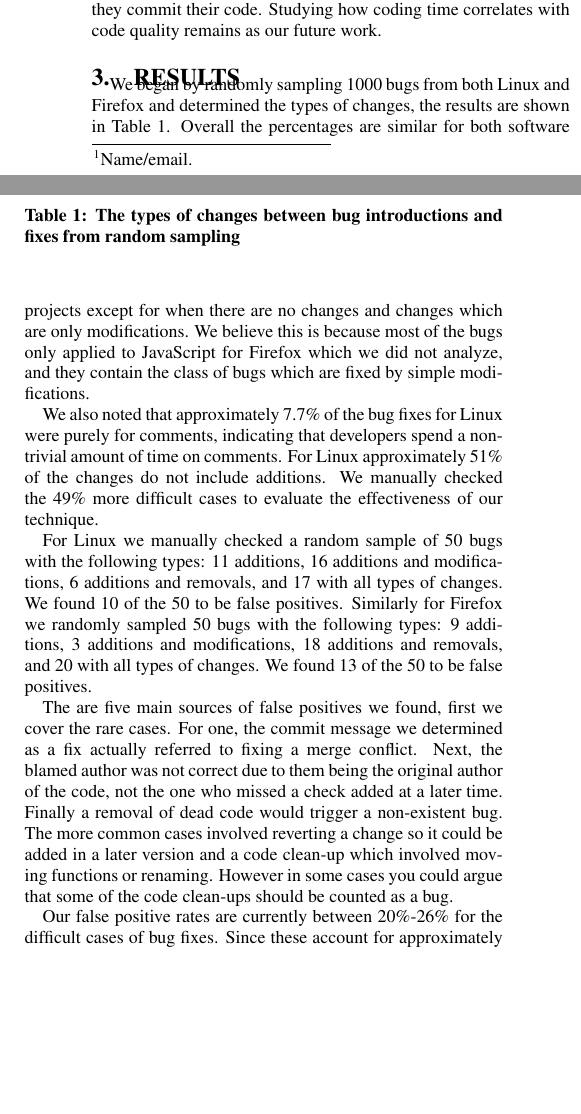
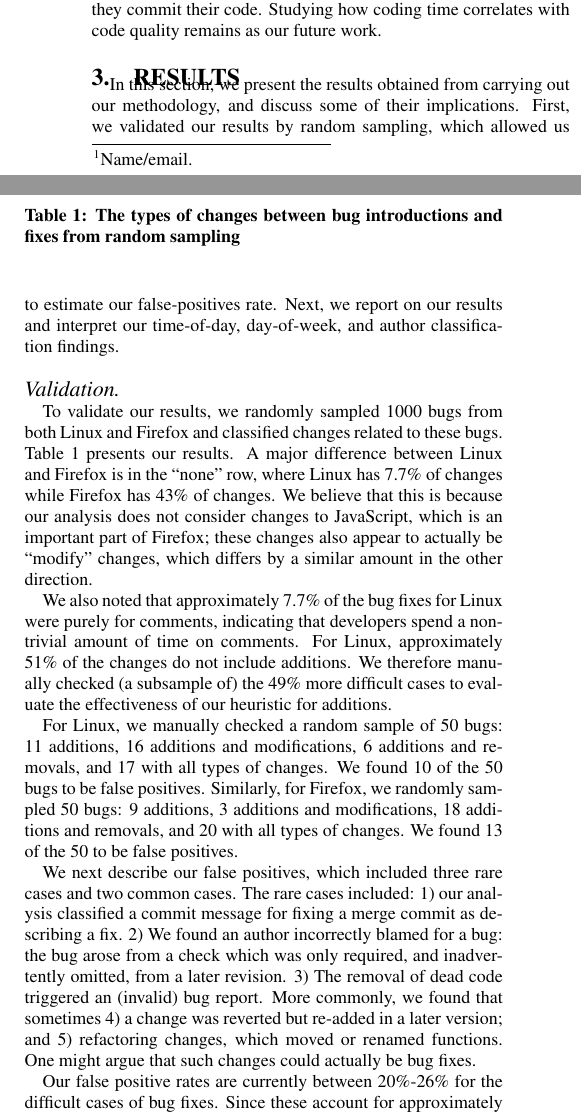
Before and after one commit to eyolfson/scc, a LaTeX paper (msr-2010/paper.tex, which reads msr-2010/results.tex): two parts of the columns of page 2 of 6, joined at a grey line, cut so that both start at the same text, the shorter picture padded with empty space. Compiled offline with pdfLaTeX.

Commit message:
Primarily rewriting text in the results section. Tweaks to methods.

```diff
--- a/msr-2010/results.tex
+++ b/msr-2010/results.tex
@@ -1,14 +1,25 @@
 \section{Results}
 \label{sec-results}
+In this section, we present the results obtained from carrying out our
+methodology, and discuss some of their implications. First, we validated
+our results by random sampling, which allowed us to estimate our
+false-positives rate. Next, we report on our results and interpret
+our time-of-day, day-of-week, and author classification findings.
 
-We began by randomly sampling 1000 bugs from both Linux and Firefox
-and determined the types of changes, the results are shown in Table
-\ref{tbl-changes}. Overall the percentages are similar for both
-software projects except for when there are no changes and changes
-which are only modifications. We believe this is because most of the
-bugs only applied to JavaScript for Firefox which we did not analyze,
-and they contain the class of bugs which are fixed by simple
-modifications.
+\paragraph{Validation}
+To validate our results, we randomly sampled 1000 bugs from both Linux
+and Firefox and classified changes related to these bugs.
+% more detail!
+Table~\ref{tbl-changes} presents our results. A major difference
+between Linux and Firefox is in the ``none'' row, where Linux has
+7.7\% of changes while Firefox has 43\% of changes. We believe that
+this is because our analysis does not consider changes to JavaScript,
+which is an important part of Firefox; these changes also appear to
+actually be ``modify'' changes, which differs by a similar amount
+in the other direction.
+
+% we need to have a more detailed story above. The other numbers
+% aren't actually similar either. -PL
 
 \begin{table}
 \begin{center}
@@ -39,34 +50,39 @@ All           & 17.0 $\pm$ 2.33 & 17.4 $\pm$ 2.35\\
 
 We also noted that approximately 7.7\% of the bug fixes for Linux were
 purely for comments, indicating that developers spend a non-trivial
-amount of time on comments. For Linux approximately 51\% of the
-changes do not include additions. We manually checked the 49\% more
-difficult cases to evaluate the effectiveness of our technique.
+amount of time on comments. For Linux, approximately 51\% of the
+changes do not include additions. We therefore manually checked (a
+subsample of) the 49\% more difficult cases to evaluate the
+effectiveness of our heuristic for additions.
 
-For Linux we manually checked a random sample of 50 bugs with the
-following types: 11 additions, 16 additions and modifications, 6 additions
-and removals, and 17 with all types of changes. We found 10 of the 50
-to be false positives. Similarly for Firefox we randomly sampled 50
-bugs with the following types: 9 additions, 3 additions and
-modifications, 18 additions and removals, and 20 with all types of
-changes. We found 13 of the 50 to be false positives.
+For Linux, we manually checked a random sample of 50 bugs: 11
+additions, 16 additions and modifications, 6 additions and removals,
+and 17 with all types of changes. We found 10 of the 50 bugs to be
+false positives. Similarly, for Firefox, we randomly sampled 50 bugs:
+9 additions, 3 additions and modifications, 18 additions and removals,
+and 20 with all types of changes. We found 13 of the 50 to be false
+positives.
 
-The are five main sources of false positives we found, first we cover
-the rare cases. For one, the commit message we determined as a fix
-actually referred to fixing a merge conflict. Next, the blamed author
-was not correct due to them being the original author of the code, not
-the one who missed a check added at a later time. Finally a removal of
-dead code would trigger a non-existent bug. The more common cases
-involved reverting a change so it could be added in a later version
-and a code clean-up which involved moving functions or
-renaming. However in some cases you could argue that some of the code
-clean-ups should be counted as a bug.
+We next describe our false positives, which included three rare cases
+and two common cases. The rare cases included: 1) our analysis
+classified a commit message for fixing a merge commit as describing a
+fix. 2) We found an author incorrectly blamed for a bug: the bug arose
+from a check which was only required, and inadvertently omitted, from
+a later revision. 3) The removal of dead code triggered an (invalid)
+bug report. More commonly, we found that sometimes 4) a change was
+reverted but re-added in a later version; and 5) refactoring changes,
+which moved or renamed functions. One might argue that such changes
+could actually be bug fixes.
+
+% we didn't say what blame means.
 
 Our false positive rates are currently between 20\%-26\% for the
 difficult cases of bug fixes. Since these account for approximately
 half of the overall fixes, we believe this is an upper bound on our
 false positive rate. Taking this into account we believe our data is
 representative and the results that we obtained are valid and meaningful.
+
+% I don't understand this paragraph.
 
 \begin{figure}
 \begin{center}
@@ -84,3 +100,4 @@ representative and the results that we obtained are valid and meaningful.
 \label{fig-firefox-weekday}
 \end{figure}
 
+\paragraph{Day-of-week Results} Having determined our false positive rate,
```
Also changed, not shown: msr-2010/methods.tex (+2 -2 lines), msr-2010/results.tex (83 more changed lines).
